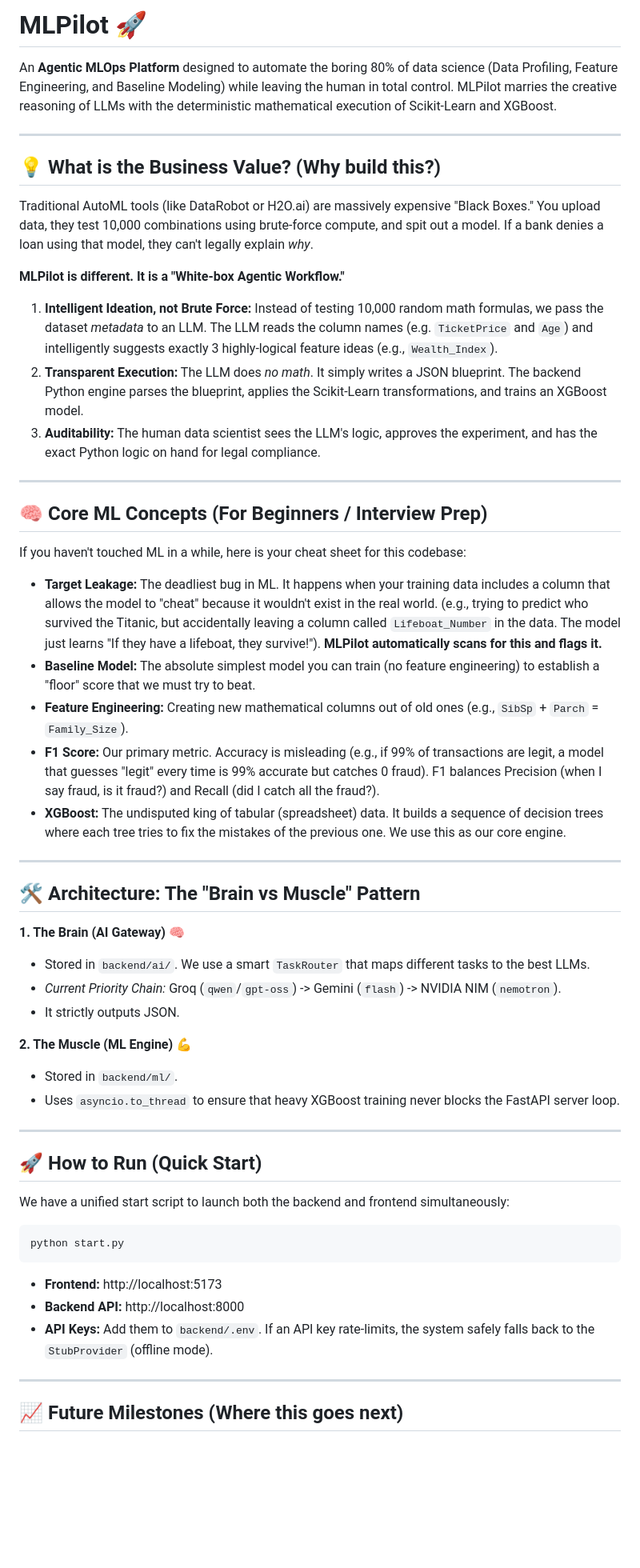
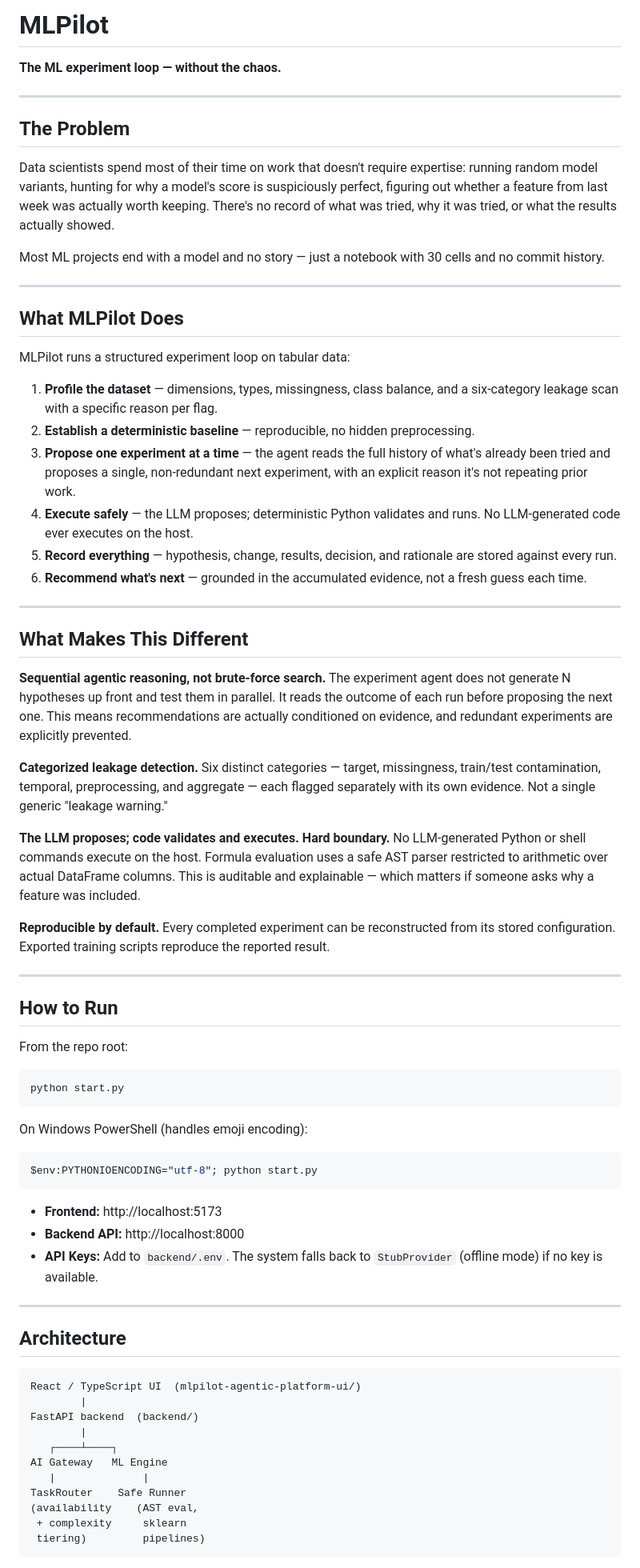
Before and after one commit to Harsh-Yadav-664/ML-Pilot, a Markdown page: README.md, the part around one of its changes. Shown at 80% size. GitHub-like rendering; blank space fills up the shorter version.

Commit message:
docs: rewrite README (problem/solution/differentiators structure), check off Section 2 items

````diff
--- a/README.md
+++ b/README.md
@@ -1,57 +1,79 @@
-# MLPilot 🚀
+# MLPilot
 
-An **Agentic MLOps Platform** designed to automate the boring 80% of data science (Data Profiling, Feature Engineering, and Baseline Modeling) while leaving the human in total control. MLPilot marries the creative reasoning of LLMs with the deterministic mathematical execution of Scikit-Learn and XGBoost.
+**The ML experiment loop — without the chaos.**
 
 ---
 
-## 💡 What is the Business Value? (Why build this?)
-Traditional AutoML tools (like DataRobot or H2O.ai) are massively expensive "Black Boxes." You upload data, they test 10,000 combinations using brute-force compute, and spit out a model. If a bank denies a loan using that model, they can't legally explain *why*.
+## The Problem
 
-**MLPilot is different. It is a "White-box Agentic Workflow."**
-1. **Intelligent Ideation, not Brute Force:** Instead of testing 10,000 random math formulas, we pass the dataset *metadata* to an LLM. The LLM reads the column names (e.g. `TicketPrice` and `Age`) and intelligently suggests exactly 3 highly-logical feature ideas (e.g., `Wealth_Index`).
-2. **Transparent Execution:** The LLM does *no math*. It simply writes a JSON blueprint. The backend Python engine parses the blueprint, applies the Scikit-Learn transformations, and trains an XGBoost model.
-3. **Auditability:** The human data scientist sees the LLM's logic, approves the experiment, and has the exact Python logic on hand for legal compliance.
+Data scientists spend most of their time on work that doesn't require expertise: running random model variants, hunting for why a model's score is suspiciously perfect, figuring out whether a feature from last week was actually worth keeping. There's no record of what was tried, why it was tried, or what the results actually showed.
+
+Most ML projects end with a model and no story — just a notebook with 30 cells and no commit history.
 
 ---
 
-## 🧠 Core ML Concepts (For Beginners / Interview Prep)
+## What MLPilot Does
 
-If you haven't touched ML in a while, here is your cheat sheet for this codebase:
+MLPilot runs a structured experiment loop on tabular data:
 
-* **Target Leakage:** The deadliest bug in ML. It happens when your training data includes a column that allows the model to "cheat" because it wouldn't exist in the real world. (e.g., trying to predict who survived the Titanic, but accidentally leaving a column called `Lifeboat_Number` in the data. The model just learns "If they have a lifeboat, they survive!"). **MLPilot automatically scans for this and flags it.**
-* **Baseline Model:** The absolute simplest model you can train (no feature engineering) to establish a "floor" score that we must try to beat.
-* **Feature Engineering:** Creating new mathematical columns out of old ones (e.g., `SibSp` + `Parch` = `Family_Size`).
-* **F1 Score:** Our primary metric. Accuracy is misleading (e.g., if 99% of transactions are legit, a model that guesses "legit" every time is 99% accurate but catches 0 fraud). F1 balances Precision (when I say fraud, is it fraud?) and Recall (did I catch all the fraud?).
-* **XGBoost:** The undisputed king of tabular (spreadsheet) data. It builds a sequence of decision trees where each tree tries to fix the mistakes of the previous one. We use this as our core engine.
+1. **Profile the dataset** — dimensions, types, missingness, class balance, and a six-category leakage scan with a specific reason per flag.
+2. **Establish a deterministic baseline** — reproducible, no hidden preprocessing.
+3. **Propose one experiment at a time** — the agent reads the full history of what's already been tried and proposes a single, non-redundant next experiment, with an explicit reason it's not repeating prior work.
+4. **Execute safely** — the LLM proposes; deterministic Python validates and runs. No LLM-generated code ever executes on the host.
+5. **Record everything** — hypothesis, change, results, decision, and rationale are stored against every run.
+6. **Recommend what's next** — grounded in the accumulated evidence, not a fresh guess each time.
 
 ---
 
-## 🛠️ Architecture: The "Brain vs Muscle" Pattern
+## What Makes This Different
 
-**1. The Brain (AI Gateway)** 🧠
-* Stored in `backend/ai/`. We use a smart `TaskRouter` that maps different tasks to the best LLMs.
-* *Current Priority Chain:* Groq (`qwen`/`gpt-oss`) -> Gemini (`flash`) -> NVIDIA NIM (`nemotron`).
-* It strictly outputs JSON.
+**Sequential agentic reasoning, not brute-force search.**
+The experiment agent does not generate N hypotheses up front and test them in parallel. It reads the outcome of each run before proposing the next one. This means recommendations are actually conditioned on evidence, and redundant experiments are explicitly prevented.
 
-**2. The Muscle (ML Engine)** 💪
-* Stored in `backend/ml/`.
-* Uses `asyncio.to_thread` to ensure that heavy XGBoost training never blocks the FastAPI server loop.
+**Categorized leakage detection.**
+Six distinct categories — target, missingness, train/test contamination, temporal, preprocessing, and aggregate — each flagged separately with its own evidence. Not a single generic "leakage warning."
+
+**The LLM proposes; code validates and executes. Hard boundary.**
+No LLM-generated Python or shell commands execute on the host. Formula evaluation uses a safe AST parser restricted to arithmetic over actual DataFrame columns. This is auditable and explainable — which matters if someone asks why a feature was included.
+
+**Reproducible by default.**
+Every completed experiment can be reconstructed from its stored configuration. Exported training scripts reproduce the reported result.
 
 ---
 
-## 🚀 How to Run (Quick Start)
+## How to Run
 
-We have a unified start script to launch both the backend and frontend simultaneously:
+From the repo root:
 
 ```bash
 python start.py
 ```
 
-* **Frontend:** http://localhost:5173
-* **Backend API:** http://localhost:8000
-* **API Keys:** Add them to `backend/.env`. If an API key rate-limits, the system safely falls back to the `StubProvider` (offline mode).
+On Windows PowerShell (handles emoji encoding):
+
+```powershell
+$env:PYTHONIOENCODING="utf-8"; python start.py
+```
+
+- **Frontend:** http://localhost:5173
+- **Backend API:** http://localhost:8000
+- **API Keys:** Add to `backend/.env`. The system falls back to `StubProvider` (offline mode) if no key is available.
 
 ---
 
-## 📈 Future Milestones (Where this goes next)
-<!-- Add new milestones here -->
+## Architecture
+
+```
+React / TypeScript UI  (mlpilot-agentic-platform-ui/)
+        |
+FastAPI backend  (backend/)
+        |
+   ┌────┴────┐
+AI Gateway   ML Engine
+   |              |
+TaskRouter    Safe Runner
+(availability    (AST eval,
+ + complexity     sklearn
+ tiering)         pipelines)
+```
+
````
Also changed, not shown: other parts of README.md (+9 -0 lines), MLPilot — Master Build Checklist.md (+12 -6 lines).
